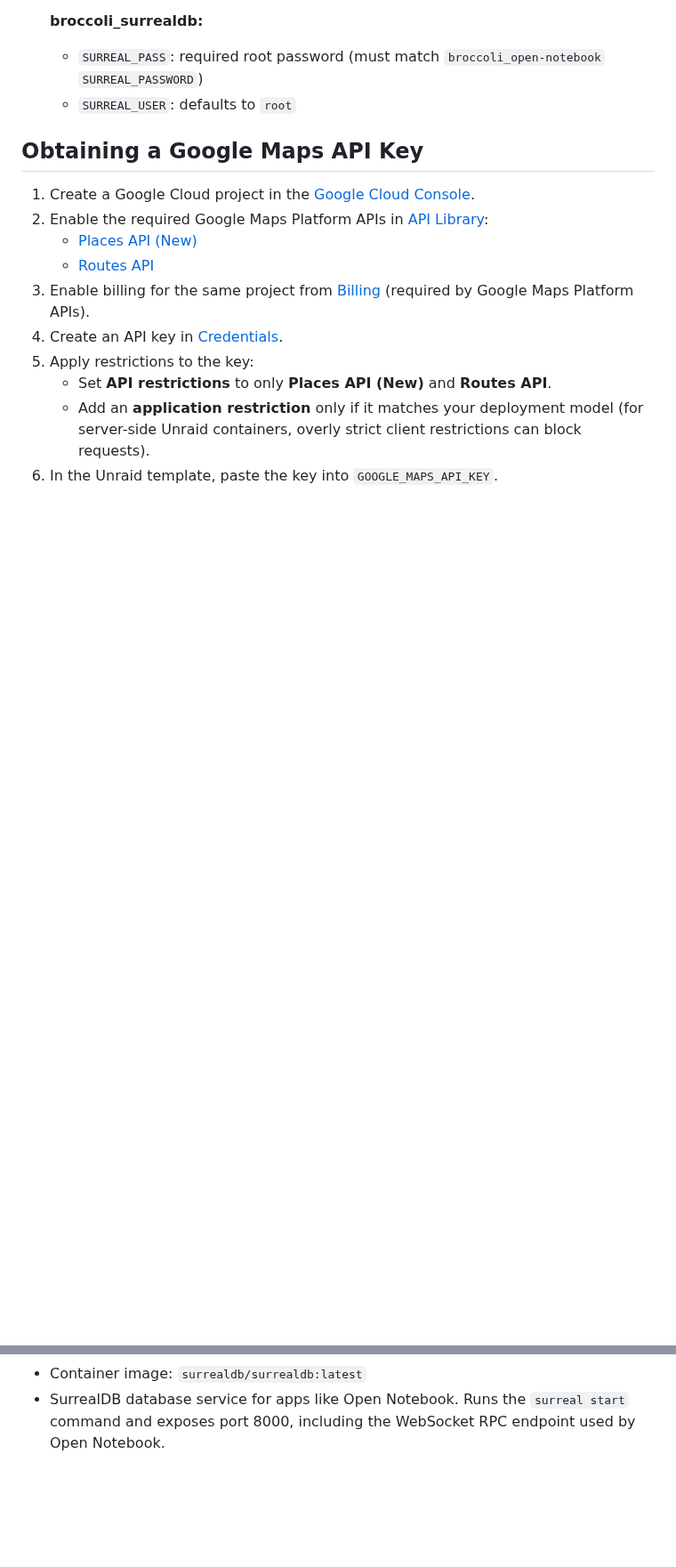
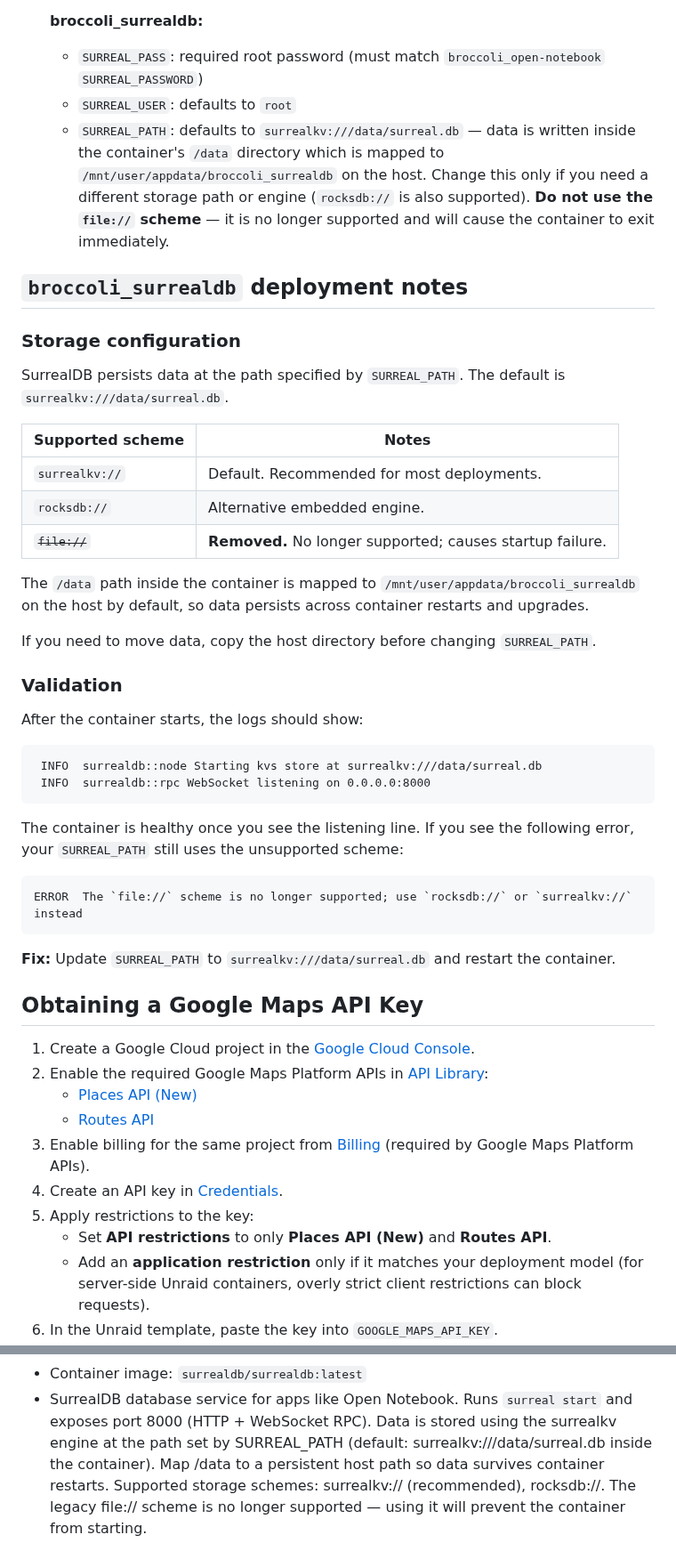
Before and after one commit to julesdg6/Broccoli-Unraid-Wrappers, a Markdown page: README.md, 2 parts joined by grey strips. Shown at 89% size. Rendered like a GitHub page; blank space fills up the shorter version.

Commit message:
fix: update SurrealDB wrapper defaults, icon, and docs
- Fix SURREAL_PATH default to surrealkv:///data/surreal.db (file:// scheme no longer supported)
- Add icons/surrealdb.png and update template Icon tag to use local PNG
- Improve template Overview and SURREAL_PATH description with storage scheme guidance
- Add storage configuration table and validation/failure-mode docs to README
- Regenerate README TEMPLATES section

````diff
--- a/README.md
+++ b/README.md
@@ -54,6 +54,40 @@ curl -fsSL -o /boot/config/plugins/dockerMan/templates-user/broccoli_surrealdb.x
    **broccoli_surrealdb:**
    - `SURREAL_PASS`: required root password (must match `broccoli_open-notebook` `SURREAL_PASSWORD`)
    - `SURREAL_USER`: defaults to `root`
+   - `SURREAL_PATH`: defaults to `surrealkv:///data/surreal.db` — data is written inside the container's `/data` directory which is mapped to `/mnt/user/appdata/broccoli_surrealdb` on the host. Change this only if you need a different storage path or engine (`rocksdb://` is also supported). **Do not use the `file://` scheme** — it is no longer supported and will cause the container to exit immediately.
+
+## `broccoli_surrealdb` deployment notes
+
+### Storage configuration
+
+SurrealDB persists data at the path specified by `SURREAL_PATH`. The default is `surrealkv:///data/surreal.db`.
+
+| Supported scheme | Notes |
+|---|---|
+| `surrealkv://` | Default. Recommended for most deployments. |
+| `rocksdb://` | Alternative embedded engine. |
+| ~~`file://`~~ | **Removed.** No longer supported; causes startup failure. |
+
+The `/data` path inside the container is mapped to `/mnt/user/appdata/broccoli_surrealdb` on the host by default, so data persists across container restarts and upgrades.
+
+If you need to move data, copy the host directory before changing `SURREAL_PATH`.
+
+### Validation
+
+After the container starts, the logs should show:
+
+```
+ INFO  surrealdb::node Starting kvs store at surrealkv:///data/surreal.db
+ INFO  surrealdb::rpc WebSocket listening on 0.0.0.0:8000
+```
+
+The container is healthy once you see the listening line. If you see the following error, your `SURREAL_PATH` still uses the unsupported scheme:
+
+```
+ERROR  The `file://` scheme is no longer supported; use `rocksdb://` or `surrealkv://` instead
+```
+
+**Fix:** Update `SURREAL_PATH` to `surrealkv:///data/surreal.db` and restart the container.
 
 ## Obtaining a Google Maps API Key
 
@@ -197,6 +231,6 @@ This repository provides Unraid Docker templates and matching icons for self-hos
 
 - Template: `templates/broccoli_surrealdb.xml`
 - Container image: `surrealdb/surrealdb:latest`
-- SurrealDB database service for apps like Open Notebook. Runs the `surreal start` command and exposes port 8000, including the WebSocket RPC endpoint used by Open Notebook.
+- SurrealDB database service for apps like Open Notebook. Runs `surreal start` and exposes port 8000 (HTTP + WebSocket RPC). Data is stored using the surrealkv engine at the path set by SURREAL_PATH (default: surrealkv:///data/surreal.db inside the container). Map /data to a persistent host path so data survives container restarts. Supported storage schemes: surrealkv:// (recommended), rocksdb://. The legacy file:// scheme is no longer supported — using it will prevent the container from starting.
 
 <!-- TEMPLATES:END -->
````
Also changed, not shown: other parts of README.md (+1 -1 lines), icons/surrealdb.png (added), 1 other file.
